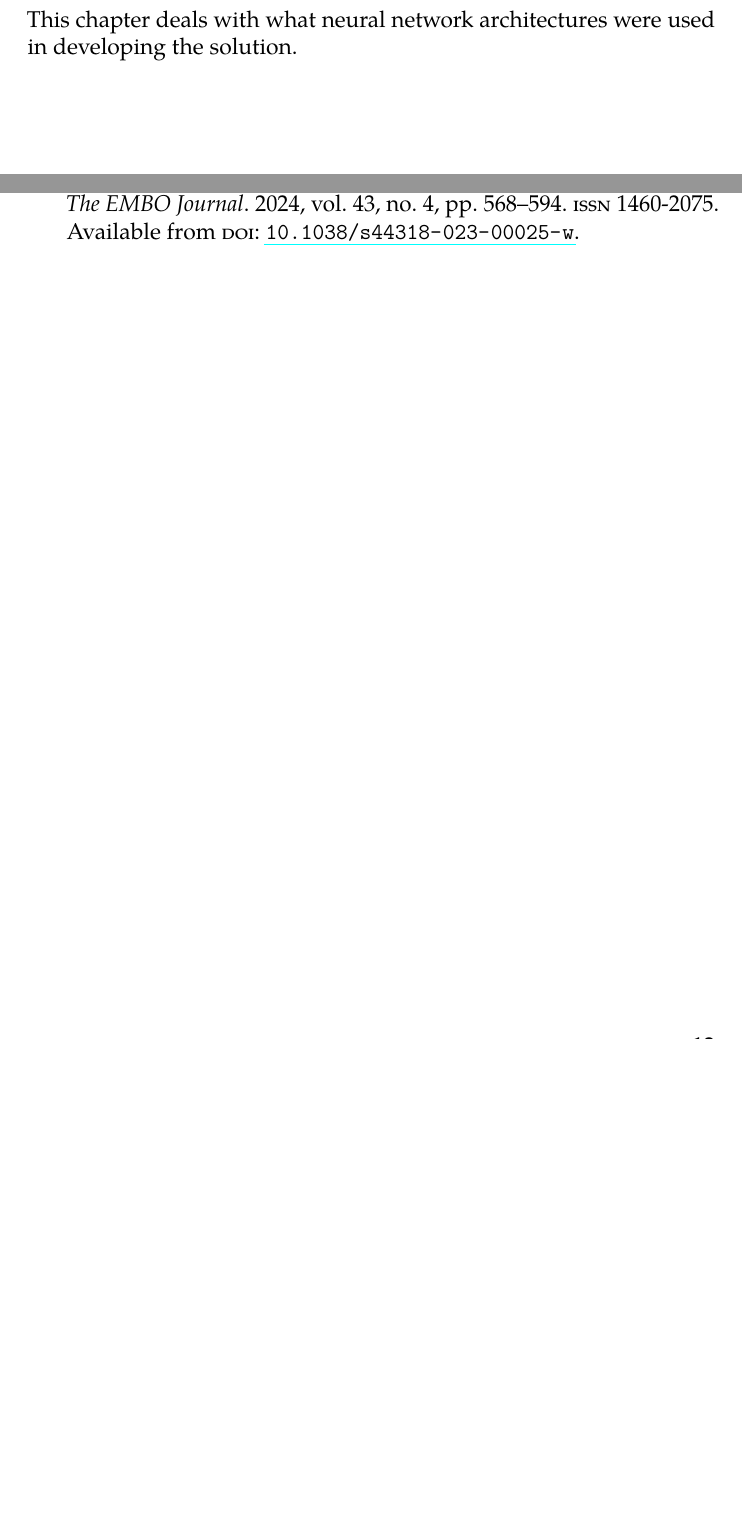
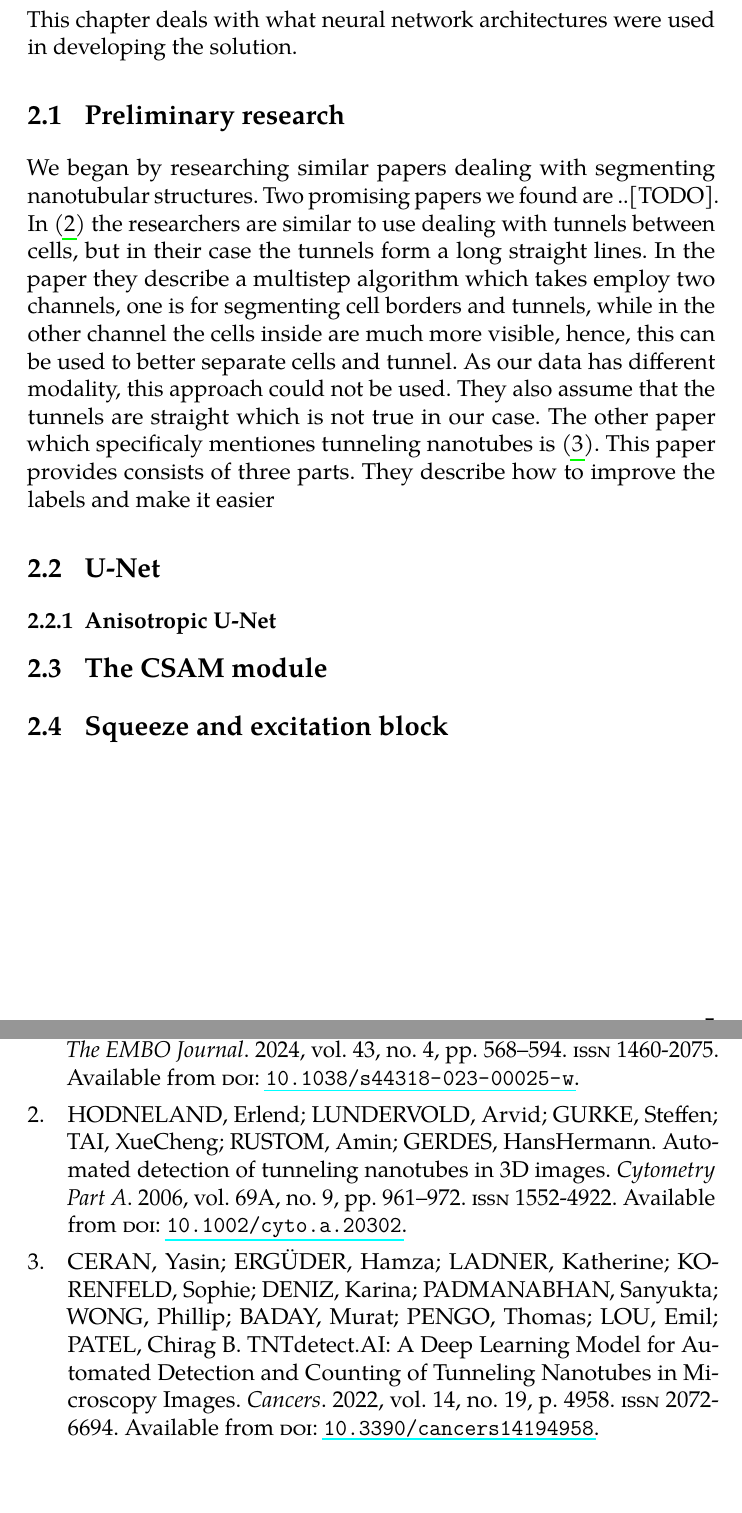
Before and after one commit to BrPetrus/master-thesis, a LaTeX thesis (main.tex): two parts of pages 14 and 21 of 21, joined at a grey line, cut so that both start at the same text, the shorter picture padded with empty space. Compiled offline with pdfLaTeX.

Commit message:
work on research part

```diff
--- a/main.tex
+++ b/main.tex
@@ -182,6 +182,29 @@ tunnels.
 This chapter deals with what neural network architectures were used in
 developing the solution.
 
+\section{Preliminary research}
+We began by researching similar papers dealing with segmenting nanotubular
+structures. Two promising papers we found are ..[TODO]. In
+\parencite{Hodneland2006Automated} the researchers are similar to use dealing
+with tunnels between cells, but in their case the tunnels form a long straight
+lines. In the paper they describe a multistep algorithm which takes employ two
+channels, one is for segmenting cell borders and tunnels, while in the other
+channel the cells inside are much more visible, hence, this can be used to
+better separate cells and tunnel.
+As our data has different modality, this approach could not be used. They also
+assume that the tunnels are straight which is not true in our case.
+The other paper which specificaly mentiones tunneling nanotubes is
+\parencite{Ceran2022TNTdetect}. This paper provides consists of three parts.
+They describe how to improve the labels and make it easier
+
+\section{U-Net}
+
+\subsection{Anisotropic U-Net}
+
+\section{The CSAM module}
+
+\section{Squeeze and excitation block}
+
 \chapter{Processing data}
 splitting and stuff
 
```
Also changed, not shown: biblio.bib (+28 -1 lines).
